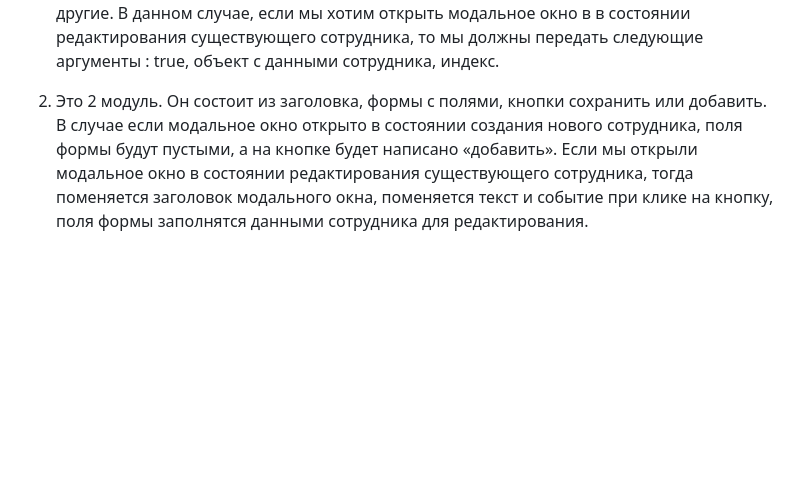
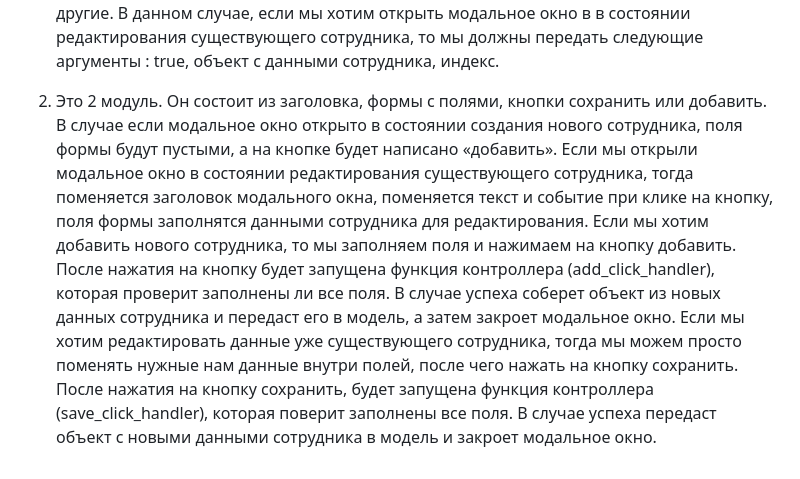
Before and after one commit to LebedevIT/lebedevit.github.io, a Markdown page: README.md, the part around the change. GitHub-like rendering; blank space fills up the shorter version.

```diff
--- a/README.md
+++ b/README.md
@@ -16,4 +16,4 @@ __View__:
 
 1. Это основной файл верстки. Он состоит из кнопки добавить\сохранить и списка сотрудников. У каждого сотрудника есть своя секция. Внутри каждой секции сотрудника находится: имя, фамилия, стаж, возраст, адрес и кнопка редактирования записи. Так как, в техническом задании сказано, что создание и редактирование новых или уже существующих сотрудников должно производиться в отдельном окне, было принято решение сделать эту функцию в отдельном модальном окне. При нажатии на кнопку «добавить нового сотрудника» вызывается метод, которому мы передаём аргумент false.  Модальное окно является гибким модулем. В случае, если в функцию для его открытия мы передаем аргумент false - модальное окно примет состояние создания нового сотрудника. Метод open, можно посмотреть ниже в секции ___Model___.  Если нажать на кнопку редактирования сотрудника, то откроется тот же метод open, но аргументы уже будут другие. В данном случае, если мы хотим открыть модальное окно в в состоянии редактирования существующего сотрудника, то мы должны передать следующие аргументы : true, объект с данными сотрудника, индекс.
 
-2. Это 2 модуль. Он состоит из заголовка, формы с полями, кнопки сохранить или добавить. В случае если модальное окно открыто в состоянии создания нового сотрудника, поля формы будут пустыми, а на кнопке будет написано «добавить». Если мы открыли модальное окно в состоянии редактирования существующего сотрудника, тогда поменяется заголовок модального окна, поменяется текст и событие при клике на кнопку, поля формы заполнятся данными сотрудника для редактирования.
+2. Это 2 модуль. Он состоит из заголовка, формы с полями, кнопки сохранить или добавить. В случае если модальное окно открыто в состоянии создания нового сотрудника, поля формы будут пустыми, а на кнопке будет написано «добавить». Если мы открыли модальное окно в состоянии редактирования существующего сотрудника, тогда поменяется заголовок модального окна, поменяется текст и событие при клике на кнопку, поля формы заполнятся данными сотрудника для редактирования. Если мы хотим добавить нового сотрудника, то мы заполняем поля и нажимаем на кнопку добавить. После нажатия на кнопку будет запущена функция контроллера (add_click_handler), которая проверит заполнены ли все поля. В случае успеха соберет объект из новых данных сотрудника и передаст его в модель, а затем закроет модальное окно. Если мы хотим редактировать данные уже существующего сотрудника, тогда мы можем просто поменять нужные нам данные внутри полей, после чего нажать на кнопку сохранить. После нажатия на кнопку сохранить, будет запущена функция контроллера (save_click_handler), которая поверит заполнены все поля. В случае успеха передаст объект с новыми данными сотрудника в модель и закроет модальное окно.
```
